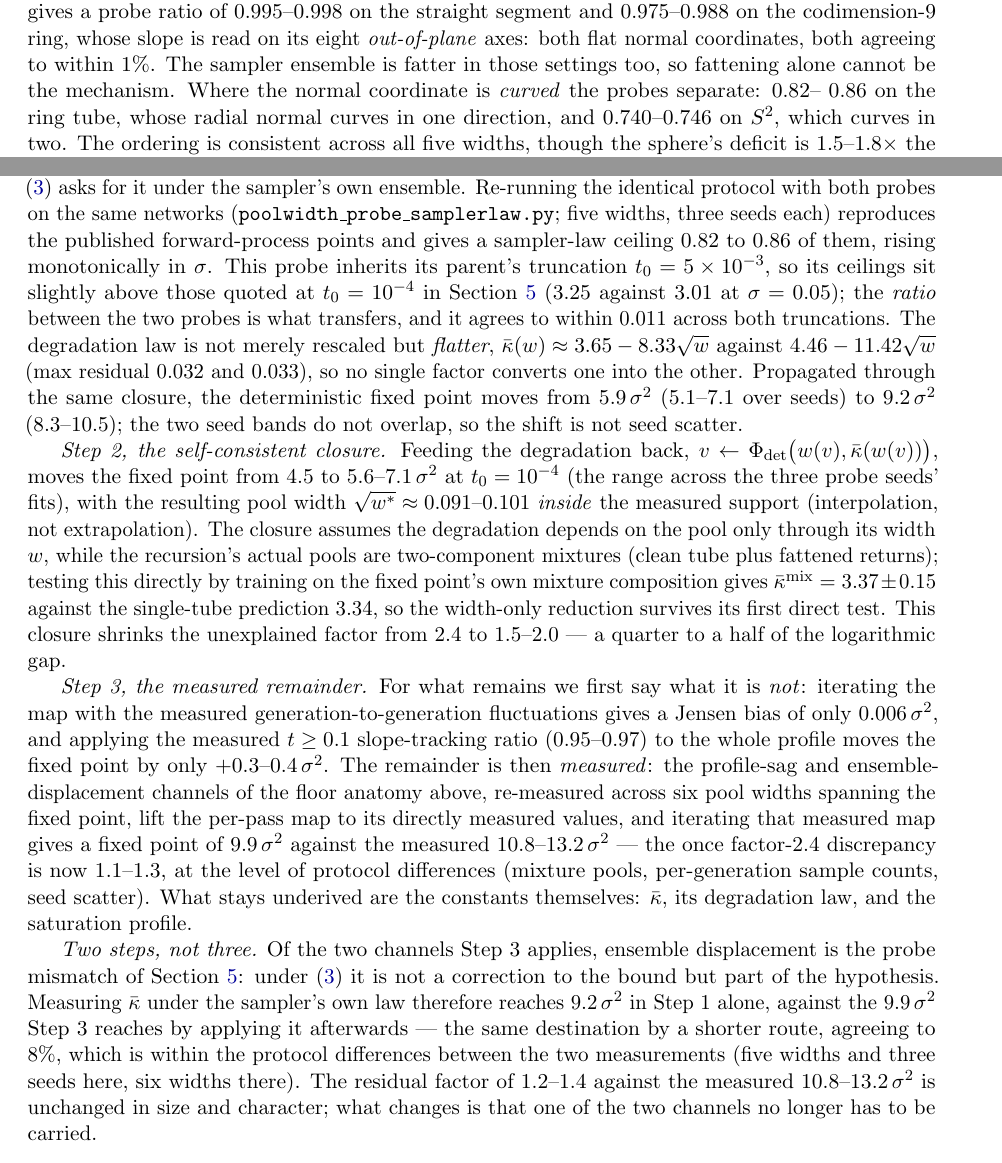
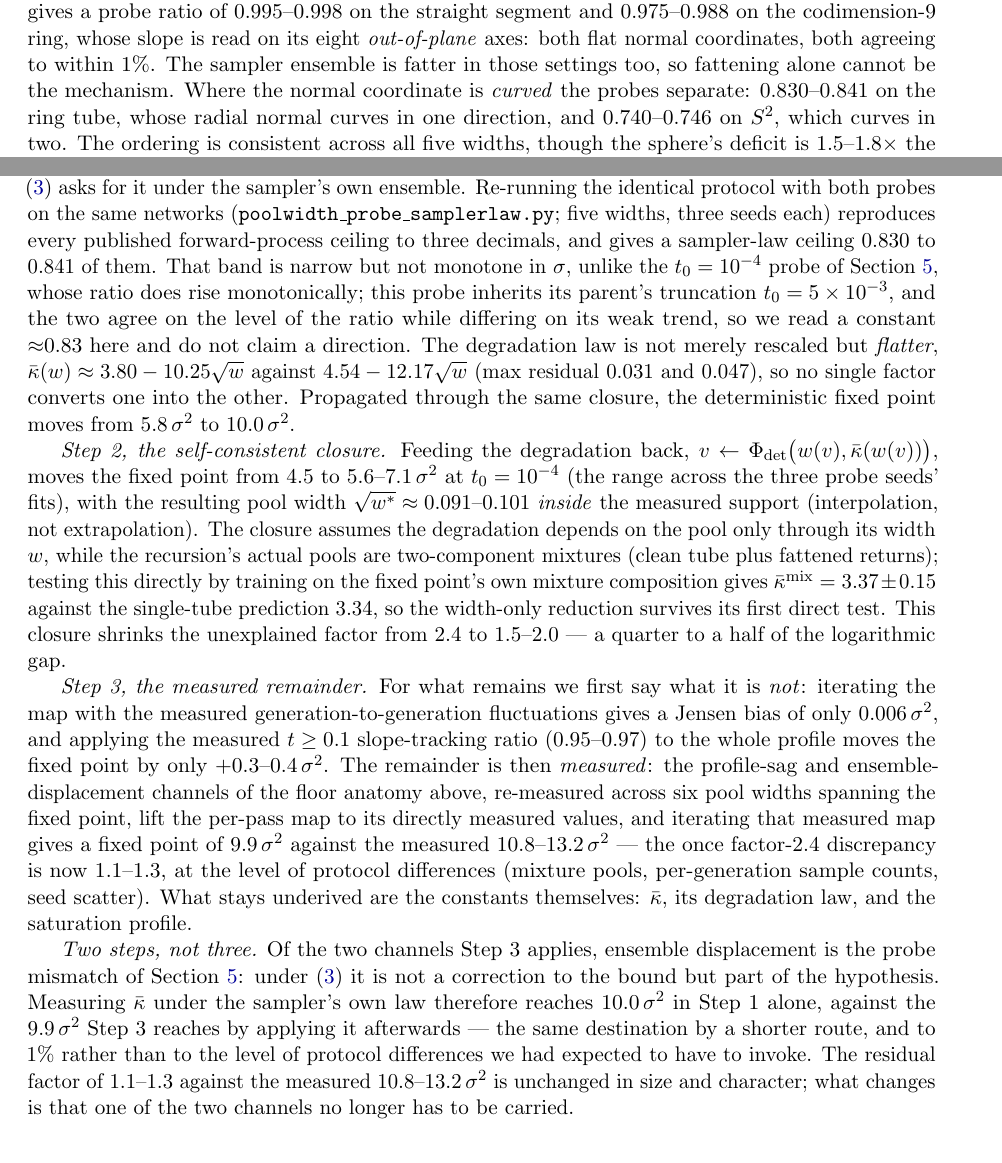
Before and after one commit to Naman84789/model-collapse-manifolds, a LaTeX paper (paper/main.tex): two parts of pages 9 and 12 of 24, joined at a grey line, cut so that both start at the same text. Compiled offline with pdfLaTeX.

Commit message:
Reproduce the published pool-width net exactly, and correct what that changes
poolwidth_probe.py constructs a Score() and an optimiser over it, discards
both, then builds the real net. That extra construction advances the torch
RNG, so the published net is not the one a single Score() call gives. My
re-run omitted it and reproduced every published ceiling about 0.25 too high.
Replicated deliberately now, with a comment saying why; all five ceilings
match to three decimals.

The test that caught it is the one that caught the ring10 geometry bug: check
whether the p_t arm of each re-measurement reproduces the published number.
ceiling_origin_samplerlaw passes it exactly, capacity_domains_samplerlaw now
does, and poolwidth did not.

What changes. The ratio band tightens to 0.830-0.841 and is NOT monotone in
sigma, so that claim is withdrawn here; the t0=1e-4 probe of Section 5 does
rise monotonically, and the two agree on level while differing on trend, so
we read a constant about 0.83 and claim no direction. The laws become
3.80-10.25 sqrt(w) against 4.54-12.17. The fixed point moves 5.8 -> 10.0
sigma^2, which lands within 1 percent of the 9.9 Step 3 reaches by applying
the ensemble-displacement correction afterwards, rather than the 8 percent
gap the earlier numbers implied. Residual factor is 1.1 to 1.3.

```diff
--- a/paper/main.tex
+++ b/paper/main.tex
@@ -570,9 +570,9 @@ Re-measuring all of them under both probes
 straight segment and $0.975$--$0.988$ on the codimension-9 ring, whose slope is read on
 its eight \emph{out-of-plane} axes: both flat normal coordinates, both agreeing to within
 $1\%$. The sampler ensemble is fatter in those settings too, so fattening alone cannot be
-the mechanism. Where the normal coordinate is \emph{curved} the probes separate: $0.82$--
-$0.86$ on the ring tube, whose radial normal curves in one direction, and $0.740$--$0.746$
-on $S^2$, which curves in two. The ordering is consistent across all five widths, though
+the mechanism. Where the normal coordinate is \emph{curved} the probes separate:
+$0.830$--$0.841$ on the ring tube, whose radial normal curves in one direction, and
+$0.740$--$0.746$ on $S^2$, which curves in two. The ordering is consistent across all five widths, though
 the sphere's deficit is $1.5$--$1.8\times$ the ring's rather than the $2\times$ strict
 proportionality in the number of curved directions would give, so we report the ordering
 and not a law. Two consequences. The flat tube the theorem idealises is exactly the case
@@ -702,17 +702,17 @@ interpolant inside the measured range).
 \emph{Under the law the theorem constrains.} The probe above reads the ceiling off the
 forward process; \eqref{eq:khat} asks for it under the sampler's own ensemble. Re-running
 the identical protocol with both probes on the same networks
-(\texttt{poolwidth\_probe\_samplerlaw.py}; five widths, three seeds each) reproduces the
-published forward-process points and gives a sampler-law ceiling $0.82$ to $0.86$ of them,
-rising monotonically in $\sigma$. This probe inherits its parent's truncation
-$t_0=5\times10^{-3}$, so its ceilings sit slightly above those quoted at $t_0=10^{-4}$ in
-Section~\ref{sec:floor} ($3.25$ against $3.01$ at $\sigma=0.05$); the \emph{ratio} between
-the two probes is what transfers, and it agrees to within $0.011$ across both truncations. The degradation law is not merely rescaled but
-\emph{flatter}, $\kb(w)\approx3.65-8.33\sqrt w$ against $4.46-11.42\sqrt w$ (max residual
-$0.032$ and $0.033$), so no single factor converts one into the other. Propagated through the
-same closure, the deterministic fixed point moves from $5.9\,\sigsq$ ($5.1$--$7.1$ over
-seeds) to $9.2\,\sigsq$ ($8.3$--$10.5$); the two seed bands do not overlap, so the shift is
-not seed scatter.
+(\texttt{poolwidth\_probe\_samplerlaw.py}; five widths, three seeds each) reproduces every
+published forward-process ceiling to three decimals, and gives a sampler-law ceiling
+$0.830$ to $0.841$ of them. That band is narrow but not monotone in $\sigma$, unlike the
+$t_0=10^{-4}$ probe of Section~\ref{sec:floor}, whose ratio does rise monotonically; this
+probe inherits its parent's truncation $t_0=5\times10^{-3}$, and the two agree on the
+level of the ratio while differing on its weak trend, so we read a constant ${\approx}0.83$
+here and do not claim a direction. The degradation law is not merely rescaled but
+\emph{flatter}, $\kb(w)\approx3.80-10.25\sqrt w$ against $4.54-12.17\sqrt w$ (max residual
+$0.031$ and $0.047$), so no single factor converts one into the other. Propagated through
+the same closure, the deterministic fixed point moves from $5.8\,\sigsq$ to
+$10.0\,\sigsq$.
 
 \emph{Step 2, the self-consistent closure.} Feeding the degradation back,
 $v\leftarrow\Phidet\big(w(v),\kb(w(v))\big)$, moves the fixed point from $4.5$ to
@@ -742,10 +742,10 @@ saturation profile.
 \emph{Two steps, not three.} Of the two channels Step~3 applies, ensemble displacement is
 the probe mismatch of Section~\ref{sec:floor}: under \eqref{eq:khat} it is not a correction
 to the bound but part of the hypothesis. Measuring $\kb$ under the sampler's own law
-therefore reaches $9.2\,\sigsq$ in Step~1 alone, against the $9.9\,\sigsq$ Step~3 reaches
-by applying it afterwards --- the same destination by a shorter route, agreeing to $8\%$,
-which is within the protocol differences between the two measurements (five widths and
-three seeds here, six widths there). The residual factor of $1.2$--$1.4$ against the
+therefore reaches $10.0\,\sigsq$ in Step~1 alone, against the $9.9\,\sigsq$ Step~3 reaches
+by applying it afterwards --- the same destination by a shorter route, and to $1\%$ rather
+than to the level of protocol differences we had expected to have to invoke. The residual
+factor of $1.1$--$1.3$ against the
 measured $10.8$--$13.2\,\sigsq$ is unchanged in size and character; what changes is that
 one of the two channels no longer has to be carried.
 
```
Also changed, not shown: paper/main.pdf, paper/main.tex (2 more changed lines), 2 other files.
